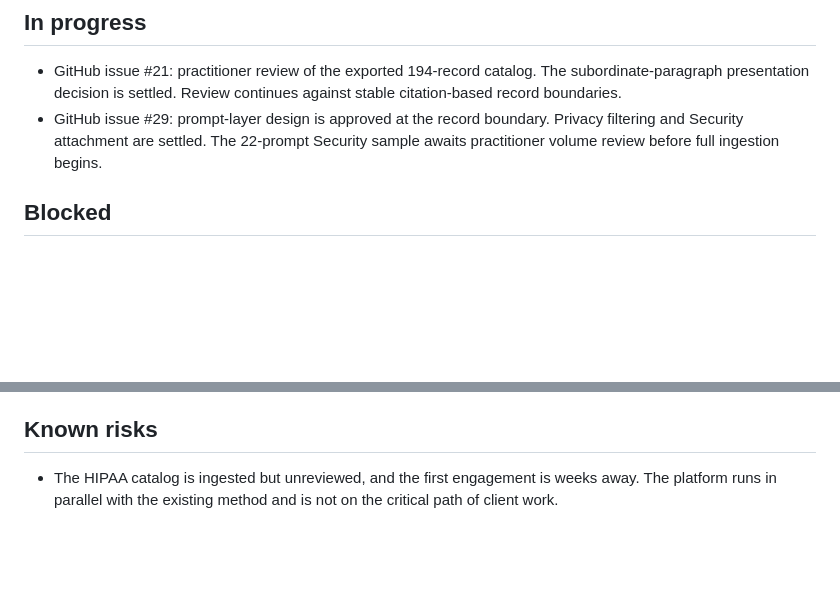
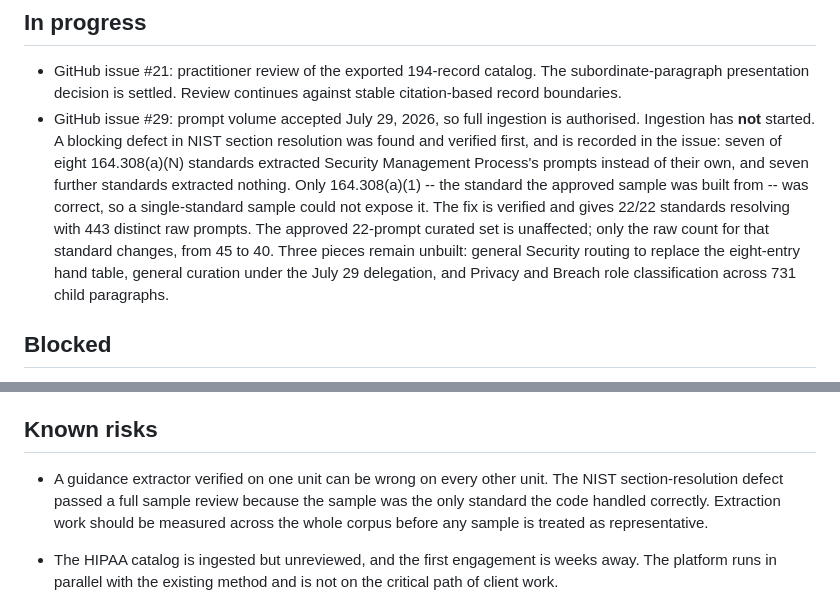
Before and after one commit to ObiJuanDeanobi/raintech-grc-platform, a Markdown page: PROJECT_STATUS.md, 2 parts joined by grey strips. Drawn GitHub-style; blank space fills up the shorter version.

Commit message:
Record the NIST section-resolution defect and full-ingest state (#41)
Issue #29 prompt volume was accepted on July 29, authorising full
ingestion. Ingestion has not started. A blocking defect was found and
verified before anything was built on it.

The section-bounds regex truncated its citation match, so seven of eight
164.308(a)(N) standards extracted Security Management Process's prompts
instead of their own, and seven further standards extracted nothing at
all. Only 164.308(a)(1) was correct -- which is the standard the approved
volume sample was built from, so the sample could not expose it.

The fix is verified rather than proposed: parse the 5.x.y headings with
balanced-paren citation capture, derive page ranges from consecutive
headings, and allow a trailing (1) and/or (i) when resolving a NIST
citation to a catalog standard. All 22 standards resolve and yield 443
distinct raw prompts.

The approved 22-prompt curated set is unaffected, because it was selected
by explicit question prefixes that all belong to section 5.1.1. Only the
raw count for that standard changes, from 45 to 40.

Adds the generalisable risk rather than only the incident: a guidance
extractor verified on one unit can be wrong on every other unit, and this
one passed a full sample review because the sample was the only unit the
code handled correctly. Extraction should be measured across the whole
corpus before a sample is treated as representative.

PR #34 closed. Its content had already reached main by another route, and
main has since moved ahead of it -- merging would have deleted a warning
about superseded mockup prompt behaviour.


Claude-Session: https://claude.ai/code/session_011A2GrwPgvYSWSew64oqHqR

Co-authored-by: Claude <noreply@anthropic.com>

```diff
--- a/PROJECT_STATUS.md
+++ b/PROJECT_STATUS.md
@@ -130,9 +130,19 @@ outstanding acceptance criterion, so the issue stays open.
 - GitHub issue #21: practitioner review of the exported 194-record catalog.
   The subordinate-paragraph presentation decision is settled. Review continues
   against stable citation-based record boundaries.
-- GitHub issue #29: prompt-layer design is approved at the record boundary.
-  Privacy filtering and Security attachment are settled. The 22-prompt Security
-  sample awaits practitioner volume review before full ingestion begins.
+- GitHub issue #29: prompt volume accepted July 29, 2026, so full ingestion is
+  authorised. Ingestion has **not** started. A blocking defect in NIST section
+  resolution was found and verified first, and is recorded in the issue:
+  seven of eight 164.308(a)(N) standards extracted Security Management Process's
+  prompts instead of their own, and seven further standards extracted nothing.
+  Only 164.308(a)(1) -- the standard the approved sample was built from -- was
+  correct, so a single-standard sample could not expose it. The fix is verified
+  and gives 22/22 standards resolving with 443 distinct raw prompts. The
+  approved 22-prompt curated set is unaffected; only the raw count for that
+  standard changes, from 45 to 40.
+  Three pieces remain unbuilt: general Security routing to replace the
+  eight-entry hand table, general curation under the July 29 delegation, and
+  Privacy and Breach role classification across 731 child paragraphs.
 
 ## Blocked
 
@@ -163,6 +173,12 @@ for an issue. Each names who has to answer it.
   Slice 1 ticket.
 
 ## Known risks
+
+- A guidance extractor verified on one unit can be wrong on every other unit.
+  The NIST section-resolution defect passed a full sample review because the
+  sample was the only standard the code handled correctly. Extraction work
+  should be measured across the whole corpus before any sample is treated as
+  representative.
 
 - The HIPAA catalog is ingested but unreviewed, and the first engagement is weeks
   away. The platform runs in parallel with the existing method and is not on the
```
